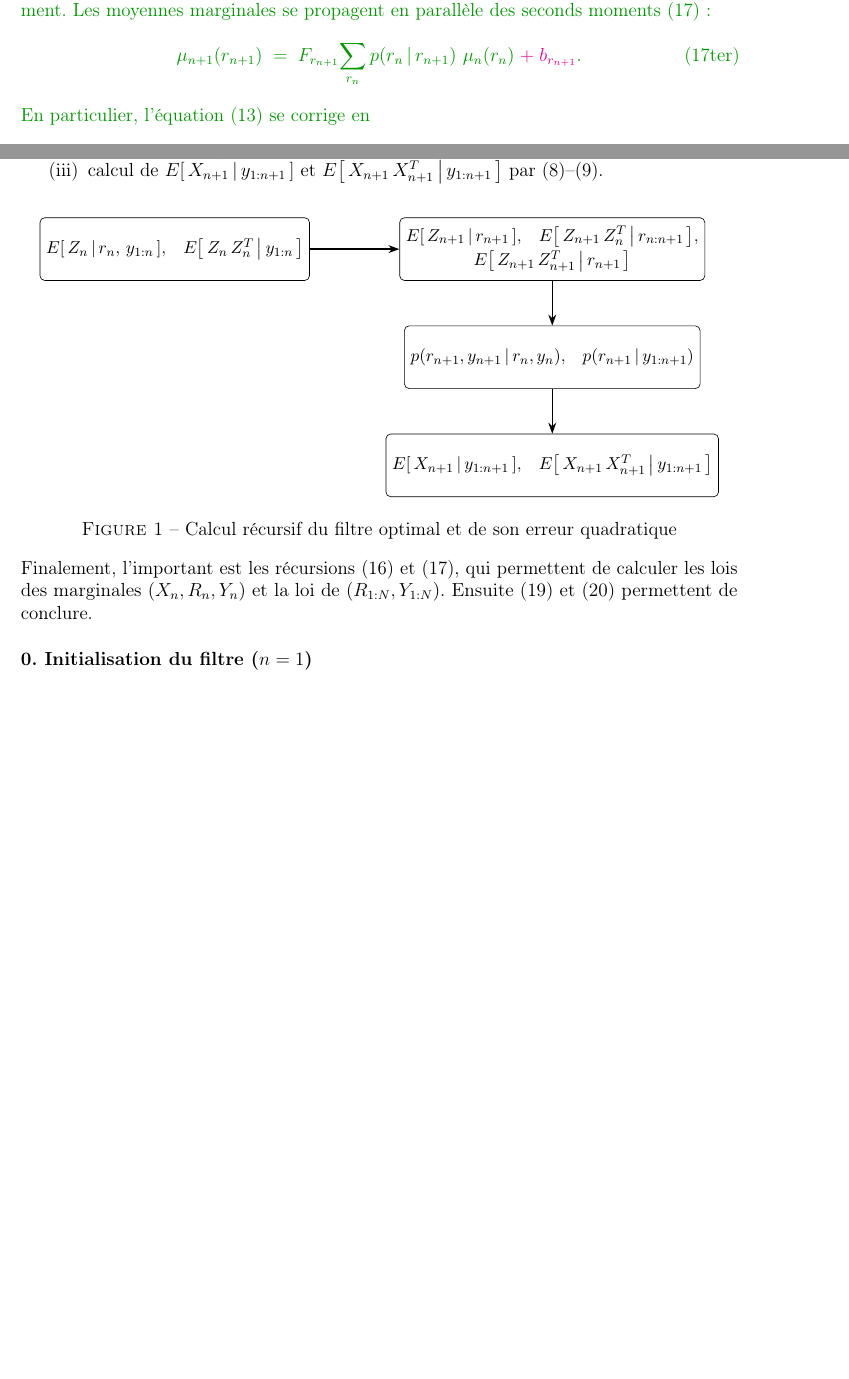
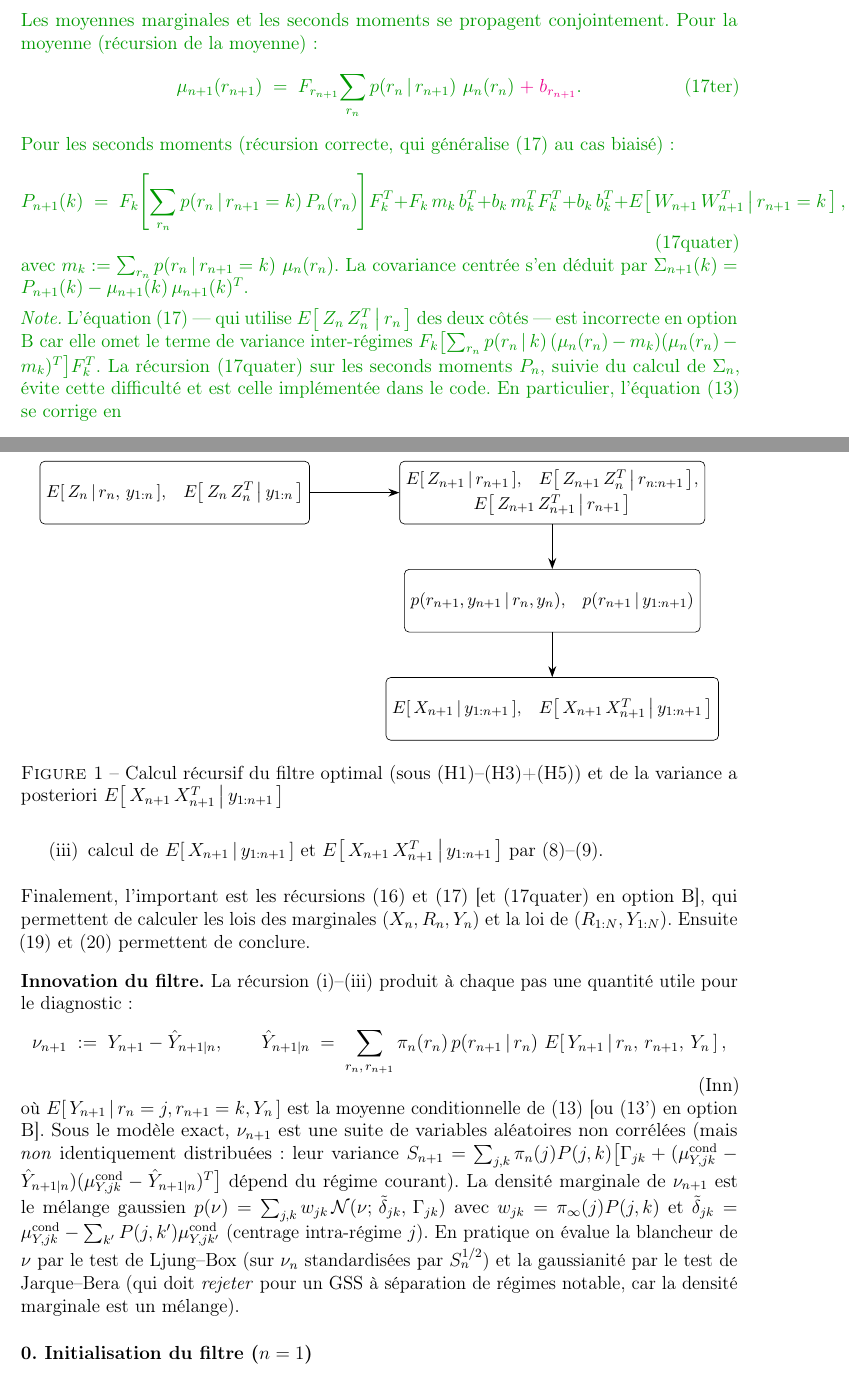
Before and after one commit to SDerrode/exactIMM, a LaTeX document (docs/CS_FinaleBis.tex): two parts of pages 3 and 5 of 9 before the commit and two parts of pages 4 and 6 of 10 after it, joined at a grey line, cut at the place of the change, the shorter picture padded with empty space. The pictures show the PDF file docs/CS_FinaleBis.pdf that the author committed with the source.

Commit message:
docs/code: cross-review tex↔filter — fix discrepancies and clarify notation
CS_FinaleBis.tex:
- D1: add eq (17quater) — correct second-moment recursion P_{n+1}(k) for
  option B with non-zero biases; note that eq (17) (Var-only form) misses
  the F_k Σ_j p(j|k)(µ_j−m_k)(µ_j−m_k)ᵀ F_kᵀ cross-regime term
- D4: replace ambiguous "seconds moments Var[Z_n|r_n] notés P_n" by
  strict distinction P_n := E[ZZᵀ|r] (second moment) vs Σ_n := Var[Z|r]
  (centred covariance); clarify "Σ replaces P in conditioning formulas"
- M1: add section "Innovation du filtre" defining ν_{n+1}, its marginal
  mixture density, and guidance for Ljung-Box / Jarque-Bera diagnostics
- M3: strengthen M≻0 remark — sufficient condition is joint noise
  covariance [Σ_U Δ; Δᵀ Σ_V] ≻ 0; ≽ 0 is all that Σ_U,Σ_V≽0 gives
- M5: fix figure caption "erreur quadratique" → "variance a posteriori"
- M6: qualify "optimal" as "sous (H1)–(H3)+(H5)" throughout; update
  summary item (i) to reference (17quater) and Σ=P−µµᵀ in option B

prg/filter/gss_filter.py:
- D2/D3: extend imm_general docstring to document the IMM approximation
  explicitly — filtered π_n is used instead of the prior marginal p(r_n)
  described in the paper; explain the hybrid nature of the recursion

Co-Authored-By: Claude Sonnet 4.6 <noreply@anthropic.com>

```diff
--- a/docs/CS_FinaleBis.tex
+++ b/docs/CS_FinaleBis.tex
@@ -233,3 +233,4 @@ avec
 \end{equation}
 et les marginales $\pu{r_n}$ calculées classiquement.
 
+\smallskip
@@ -236,7 +241,5 @@ et les marginales $\pu{r_n}$ calculées classiquement.
 {\color{green!60!black}
 \smallskip
 \noindent\textbf{Option B — moyenne non nulle.}
-Si $\mu_n(r) := \Ek{Z_n}{r_n=r} \neq 0$, les seconds moments $\Vark{Z_n}{r_n}$
-seront notés $P_n(r_n)$ et les covariances \emph{centrées} $\Sigma_n(r_n) := P_n(r_n) - \mu_n(r_n)\,\mu_n(r_n)\tp$
-remplacent les seconds moments dans toutes les formules de conditionnement.
-Les moyennes marginales se propagent en parallèle des seconds moments (17) :
+Si $\mu_n(r) := \Ek{Z_n}{r_n=r} \neq 0$, on distingue soigneusement
+les \emph{seconds moments} $P_n(r_n) := \Ek{Z_n Z_n\tp}{r_n}$
@@ -243,8 +250,26 @@ Les moyennes marginales se propagent en parallèle des seconds moments (17) :
+Les moyennes marginales et les seconds moments se propagent conjointement.
+Pour la moyenne (récursion de la moyenne) :
 \begin{equation}
   \mu_{n+1}(r_{n+1}) \;=\; F_{r_{n+1}}\!\sum_{r_n} \pk{r_n}{r_{n+1}}\,\mu_n(r_n)
   {\color{magenta}\;+\; b_{r_{n+1}}}.
   \tag{17ter}
 \end{equation}
+Pour les seconds moments (récursion correcte, qui généralise (17) au cas biaisé) :
+\begin{equation}
+  P_{n+1}(k)
+  \;=\; F_k\!\left[\sum_{r_n}\pk{r_n}{r_{n+1}=k}P_n(r_n)\right]\!F_k\tp
+    + F_k\,m_k\,b_k\tp + b_k\,m_k\tp F_k\tp + b_k\,b_k\tp
+    + \Vark{W_{n+1}}{r_{n+1}=k},
+  \tag{17quater}
+\end{equation}
+avec $m_k := \sum_{r_n}\pk{r_n}{r_{n+1}=k}\,\mu_n(r_n)$.
+La covariance centrée s'en déduit par $\Sigma_{n+1}(k) = P_{n+1}(k) - \mu_{n+1}(k)\,\mu_{n+1}(k)\tp$.
+
+\noindent\textit{Note.} L'équation (17) — qui utilise $\Vark{Z_n}{r_n}$ des deux côtés — est
+incorrecte en option B car elle omet le terme de variance inter-régimes
+$F_k\bigl[\sum_{r_n}\pk{r_n}{k}(\mu_n(r_n)-m_k)(\mu_n(r_n)-m_k)\tp\bigr]F_k\tp$.
+La récursion (17quater) sur les seconds moments $P_n$, suivie du calcul de $\Sigma_n$,
+évite cette difficulté et est celle implémentée dans le code.
 En particulier, l'équation (13) se corrige en
 \begin{equation}
   \pk{y_{n+1}}{y_n,\,\rnn}
@@ -351,13 +376,14 @@ qui implique $\pk{x_{n+1}}{w_{1:n+1}} = \pk{x_{n+1}}{w_{n+1}}$, d'où (19) et (2
 }% fin {\color{blue}}
 
 \bigskip
-\noindent\textbf{En résumé, le filtrage est le suivant :}
+\noindent\textbf{En résumé, le filtrage optimal sous (H1)--(H3)+(H5) est le suivant :}
 
 \medskip
 Soient $\pk{r_n}{\yn}$, $\Ek{Z_n}{r_n, \yn}$,
 $\Vark{Z_n}{\yn} = \Vark{Z_n}{y_n}$ données
 (qui donnent donc également $\Ek{X_n}{r_n, y_n}$ et $\Vark{X_n}{\yn}$).
-{\color{green!60!black}En option B, l'état inclut aussi $\mu_n(r_n) = \Ek{Z_n}{r_n}$ pour chaque $r_n$.}
+{\color{green!60!black}En option B, l'état inclut aussi $\mu_n(r_n) = \Ek{Z_n}{r_n}$ et
+$P_n(r_n) = \Ek{Z_n Z_n\tp}{r_n}$ pour chaque $r_n$.}
 
 \begin{itemize}
   \item[(i)] calcul de $\Covk{Z_{n+1}}{Z_n}{\rnn}$ et $\Vark{Z_{n+1}}{r_{n+1}}$
@@ -411,12 +437,40 @@ $\Vark{Z_n}{\yn} = \Vark{Z_n}{y_n}$ données
 \draw[arr] (R2) -- (R3);
 
 \end{tikzpicture}
-\caption{Calcul récursif du filtre optimal et de son erreur quadratique}
+\caption{Calcul récursif du filtre optimal (sous (H1)--(H3)+(H5)) et de la variance a posteriori $\Vark{X_{n+1}}{\ynp}$}
 \end{figure}
 
-Finalement, l'important est les récursions (16) et (17), qui permettent de calculer les lois
-des marginales $(X_n, R_n, Y_n)$ et la loi de $(\RN, \YN)$.
+Finalement, l'important est les récursions (16) et (17) [et (17quater) en option B], qui
+permettent de calculer les lois des marginales $(X_n, R_n, Y_n)$ et la loi de $(\RN, \YN)$.
 Ensuite (19) et (20) permettent de conclure.
+
+\medskip
+\noindent\textbf{Innovation du filtre.}
+La récursion (i)--(iii) produit à chaque pas une quantité utile pour le diagnostic :
+\begin{equation}
+  \nu_{n+1} \;:=\; Y_{n+1} - \hat{Y}_{n+1\mid n},
+  \qquad
+  \hat{Y}_{n+1\mid n}
+  \;=\; \sum_{r_n,\,r_{n+1}} \pi_n(r_n)\,\pk{r_{n+1}}{r_n}\,
+        \Ek{Y_{n+1}}{r_n,\,r_{n+1},\,Y_n},
+  \tag{Inn}
+\end{equation}
+où $\Ek{Y_{n+1}}{r_n=j,r_{n+1}=k,Y_n}$ est la moyenne conditionnelle de (13)
+[ou (13') en option B].
+Sous le modèle exact, $\nu_{n+1}$ est une suite de variables aléatoires
+non corrélées (mais \emph{non} identiquement distribuées : leur variance
+$S_{n+1} = \sum_{j,k}\pi_n(j)P(j,k)\bigl[\Gamma_{jk}+(\mu_{Y,jk}^{\mathrm{cond}}-\hat{Y}_{n+1\mid n})
+(\mu_{Y,jk}^{\mathrm{cond}}-\hat{Y}_{n+1\mid n})\tp\bigr]$
+dépend du régime courant).
+La densité marginale de $\nu_{n+1}$ est le mélange gaussien
+$p(\nu) = \sum_{j,k} w_{jk}\,\Nc(\nu;\,\tilde\delta_{jk},\,\Gamma_{jk})$
+avec $w_{jk}=\pi_\infty(j)P(j,k)$ et $\tilde\delta_{jk}
+= \mu_{Y,jk}^{\mathrm{cond}} - \sum_{k'} P(j,k')\mu_{Y,jk'}^{\mathrm{cond}}$
+(centrage intra-régime $j$).
+En pratique on évalue la blancheur de $\nu$ par le test de Ljung--Box
+(sur $\nu_n$ standardisées par $S_n^{1/2}$) et la
+gaussianité par le test de Jarque--Bera (qui doit \emph{rejeter} pour un GSS
+à séparation de régimes notable, car la densité marginale est un mélange).
 
 % -----------------------------------------------------------------------
 % Section 0 — Initialisation du filtre (n = 1)
```
Also changed, not shown: docs/CS_FinaleBis.pdf, docs/CS_FinaleBis.tex (18 more changed lines), 1 other file.
